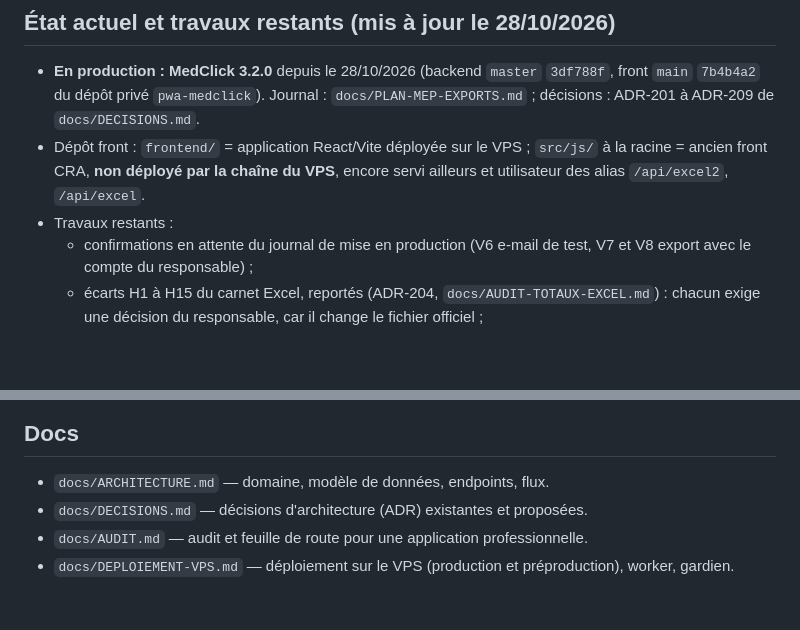
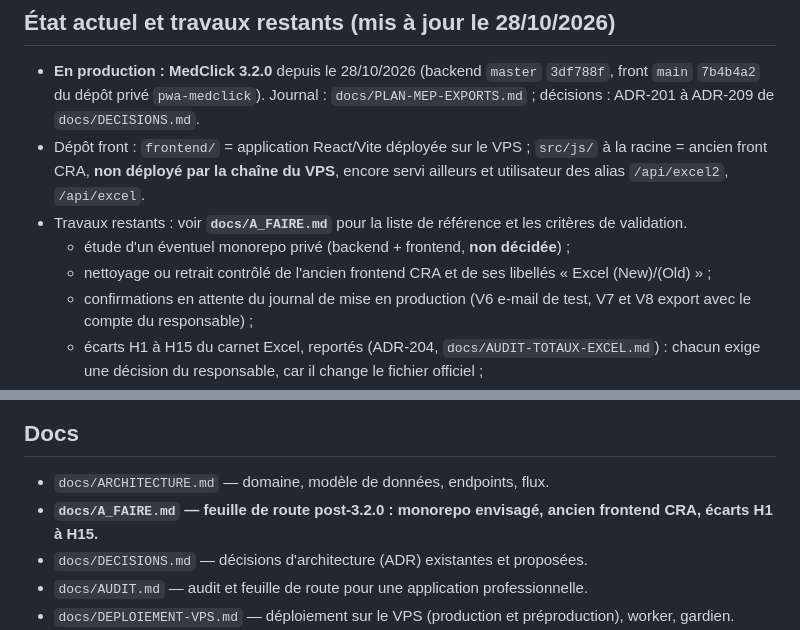
Before and after one commit to Sftaita/medclick-backend, a Markdown page: CLAUDE.md, 2 parts joined by grey strips. Drawn GitHub-style; blank space fills up the shorter version.

Commit message:
docs: rendre visibles les travaux restants apres la 3.2.0

```diff
--- a/CLAUDE.md
+++ b/CLAUDE.md
@@ -118,7 +118,9 @@ Doc OpenAPI générée par API Platform : `GET /api` (ne couvre pas les contrôl
 - Dépôt front : `frontend/` = application React/Vite déployée sur le VPS ; `src/js/` à la racine =
   ancien front CRA, **non déployé par la chaîne du VPS**, encore servi ailleurs et utilisateur des
   alias `/api/excel2`, `/api/excel`.
-- Travaux restants :
+- Travaux restants : voir **`docs/A_FAIRE.md`** pour la liste de référence et les critères de validation.
+  - étude d'un éventuel monorepo privé (backend + frontend, **non décidée**) ;
+  - nettoyage ou retrait contrôlé de l'ancien frontend CRA et de ses libellés « Excel (New)/(Old) » ;
   - confirmations en attente du journal de mise en production (V6 e-mail de test, V7 et V8 export
     avec le compte du responsable) ;
   - écarts H1 à H15 du carnet Excel, reportés (ADR-204, `docs/AUDIT-TOTAUX-EXCEL.md`) : chacun
@@ -134,6 +136,7 @@ Doc OpenAPI générée par API Platform : `GET /api` (ne couvre pas les contrôl
 ## Docs
 
 - `docs/ARCHITECTURE.md` — domaine, modèle de données, endpoints, flux.
+- **`docs/A_FAIRE.md` — feuille de route post-3.2.0 : monorepo envisagé, ancien frontend CRA, écarts H1 à H15.**
 - `docs/DECISIONS.md` — décisions d'architecture (ADR) existantes et proposées.
 - `docs/AUDIT.md` — audit et feuille de route pour une application professionnelle.
 - `docs/DEPLOIEMENT-VPS.md` — déploiement sur le VPS (production et préproduction), worker, gardien.
```
